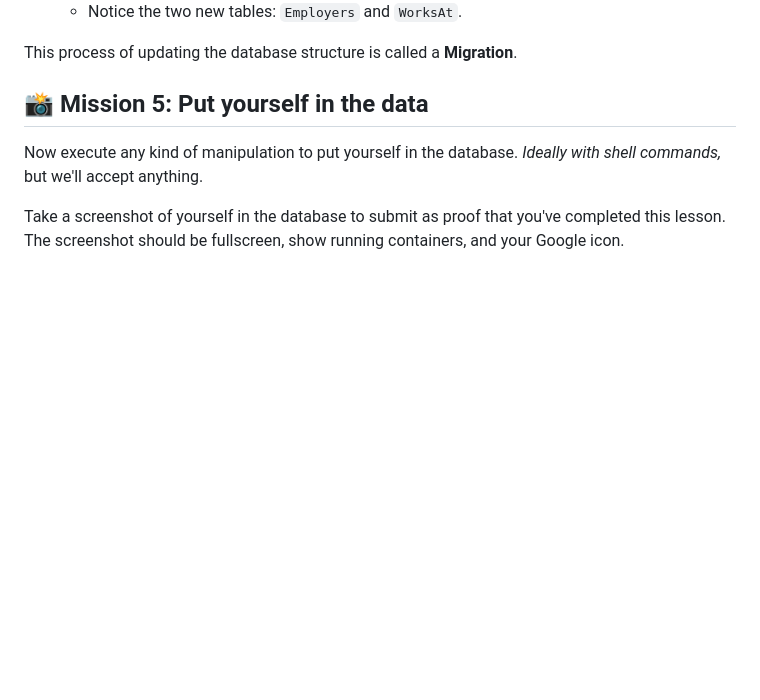
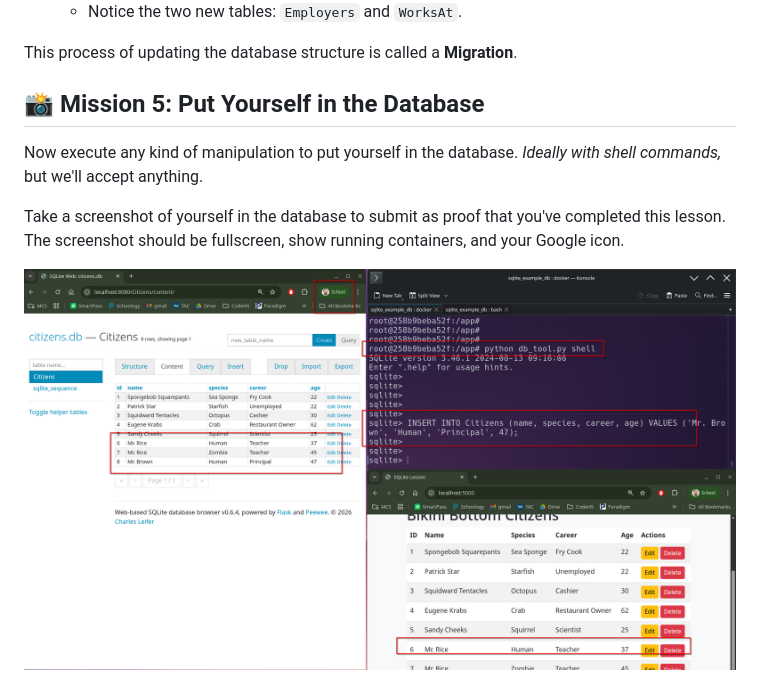
Before and after one commit to RiceC-at-MasonHS/sqlite_example_db, a Markdown page: LESSON.md, the part around the change. Rendered like a GitHub page; pictures changed too: perfect-submit.png (added); blank space fills up the shorter version.

Commit message:
submission example

```diff
--- a/LESSON.md
+++ b/LESSON.md
@@ -130,7 +130,9 @@ As applications grow, we need more tables and columns.
 
 This process of updating the database structure is called a **Migration**.
 
-## 📸 Mission 5: Put yourself in the data
+## 📸 Mission 5: Put Yourself in the Database
 Now execute any kind of manipulation to put yourself in the database. *Ideally with shell commands,* but we'll accept anything.
 
 Take a screenshot of yourself in the database to submit as proof that you've completed this lesson. The screenshot should be fullscreen, show running containers, and your Google icon.
+
+![Screenshot if ideal submission](perfect-submit.png)
```
